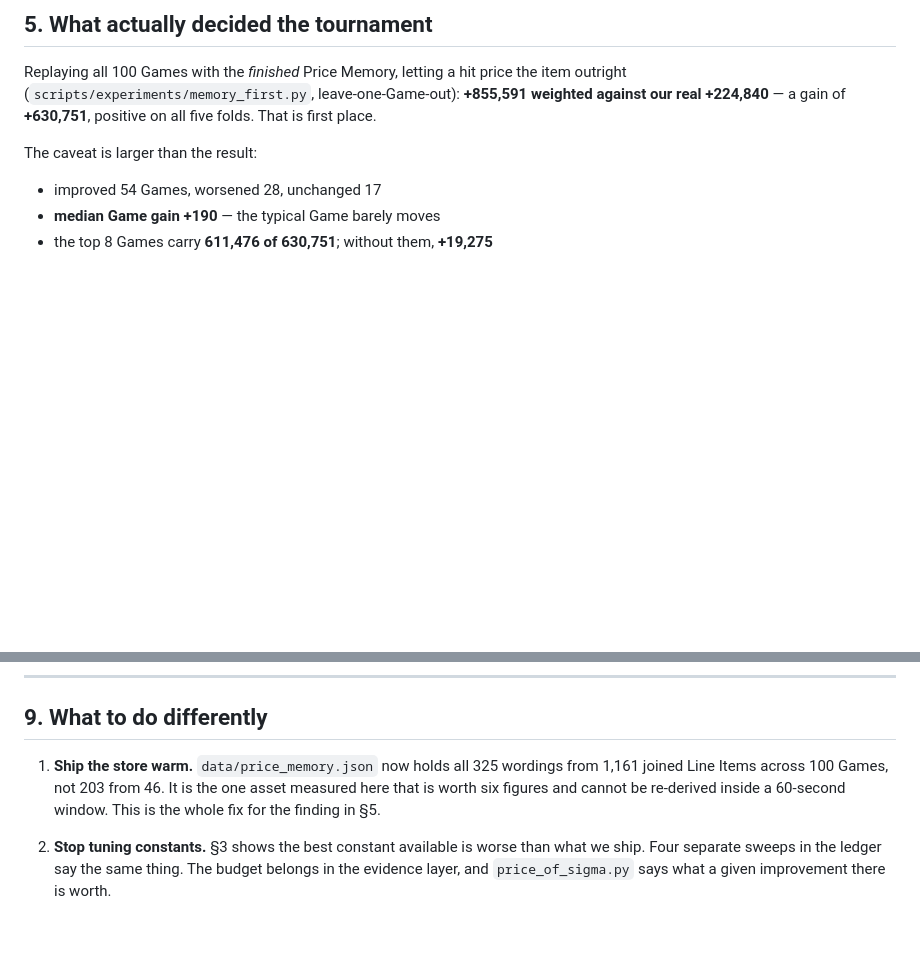
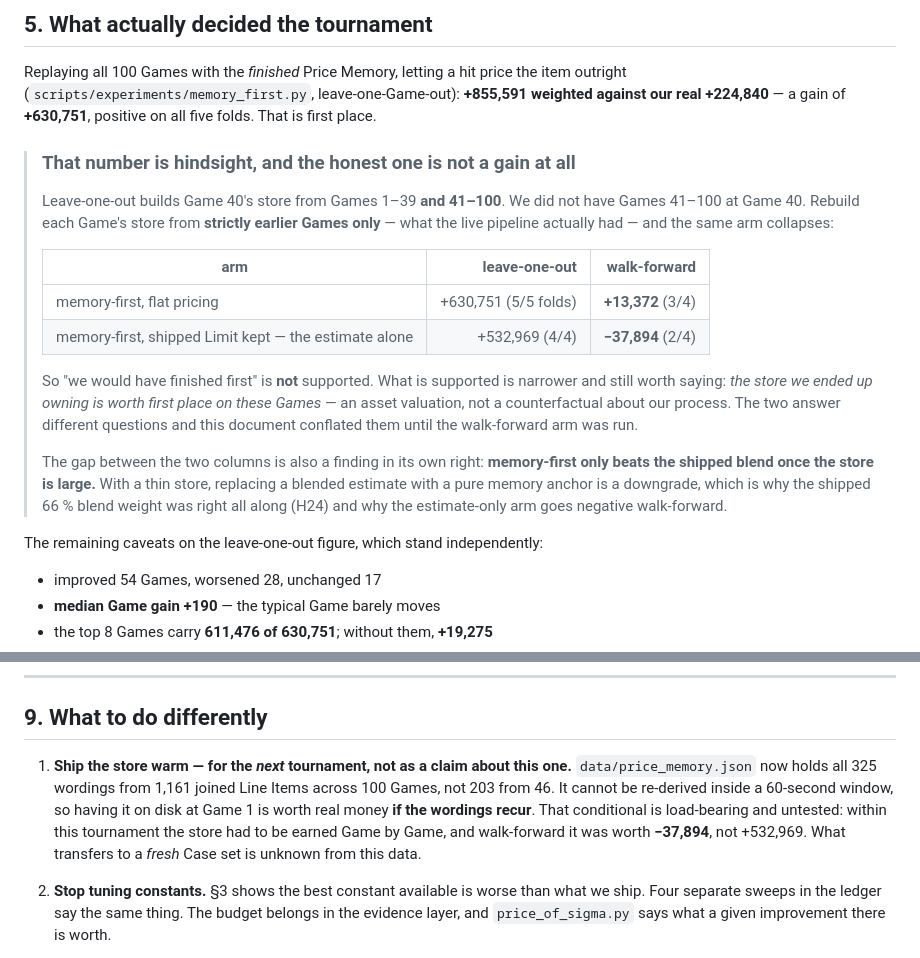
Before and after one commit to eixfachZabii/WireClaim, a Markdown page: docs/POSTMORTEM.md, 2 parts joined by grey strips. Rendered like a GitHub page; blank space fills up the shorter version.

Commit message:
Correct the warm-store headline: it is an asset valuation, not a counterfactual
A reader objected that the +630,751 "first place" result uses knowledge we
would not have had. The objection is right, and checking it properly turned up
a bigger correction than the attribution fix it started as.

Two errors, both now measured rather than argued.

1. The attribution was conflated. The +630,751 arm changes the ESTIMATE (a
memory anchor instead of the blend) AND the PRICING (flat a=0.69t_hat,
b=1.0t_hat instead of the shipped Limit stack). Isolating the estimate by
scaling our real submission -- which preserves the shipped quantile, ceiling
and released clamp -- gives +532,969, with the flat pricing worth the other
~98k.

2. Walk-forward it is not a gain at all. Leave-one-out builds Game 40's store
from Games 1-39 AND 41-100:

                                   leave-one-out    walk-forward
    memory-first, flat pricing          +630,751         +13,372
    memory-first, estimate alone        +532,969         -37,894

Store reach 781 line items against 581. So "we would have finished first" is
NOT supported. What is supported is narrower and still worth saying: the store
we ended up owning is worth first place on these Games. That is an asset
valuation. The two answer different questions and the postmortem conflated them
until the walk-forward arm was run.

The finding hiding in the gap: memory-first only beats the shipped blend once
the store is LARGE. With a thin store, replacing a blended estimate with a pure
memory anchor is a downgrade -- which is why the shipped 66% blend weight
measured best in H24, and why the estimate-only arm goes negative walk-forward
while the same arm at full store is +532,969.

What survives untouched: the cold-start diagnosis. Games 1-25 really did cost
-322,595 and Games 26-100 really did earn +560,850 -- settled Transactions, not
counterfactuals. And H26's NO-BLANKS arm, which reaches third place using no
memory at all and nothing we did not already have at the time, is free of this
objection entirely and is now the better-supported lever.

"Ship the store warm" is demoted from a conclusion to a bet: it pays only if
wordings recur across tournaments, and nothing here measures that. Recorded as
H30; CLAUDE.md, POSTMORTEM.md and the published artifact all corrected at the
source rather than footnoted. 434 tests pass.

Entire-Checkpoint: b7adbe33a72c

```diff
--- a/docs/POSTMORTEM.md
+++ b/docs/POSTMORTEM.md
@@ -165,7 +165,28 @@ Replaying all 100 Games with the *finished* Price Memory, letting a hit price th
 (`scripts/experiments/memory_first.py`, leave-one-Game-out): **+855,591 weighted against our
 real +224,840** — a gain of **+630,751**, positive on all five folds. That is first place.
 
-The caveat is larger than the result:
+> ### That number is hindsight, and the honest one is not a gain at all
+>
+> Leave-one-out builds Game 40's store from Games 1–39 **and 41–100**. We did not have Games
+> 41–100 at Game 40. Rebuild each Game's store from **strictly earlier Games only** — what the
+> live pipeline actually had — and the same arm collapses:
+>
+> | arm | leave-one-out | walk-forward |
+> | --- | ---: | ---: |
+> | memory-first, flat pricing | +630,751 (5/5 folds) | **+13,372** (3/4) |
+> | memory-first, shipped Limit kept — the estimate alone | +532,969 (4/4) | **−37,894** (2/4) |
+>
+> So "we would have finished first" is **not** supported. What is supported is narrower and
+> still worth saying: *the store we ended up owning is worth first place on these Games* — an
+> asset valuation, not a counterfactual about our process. The two answer different questions
+> and this document conflated them until the walk-forward arm was run.
+>
+> The gap between the two columns is also a finding in its own right: **memory-first only beats
+> the shipped blend once the store is large.** With a thin store, replacing a blended estimate
+> with a pure memory anchor is a downgrade, which is why the shipped 66 % blend weight was right
+> all along (H24) and why the estimate-only arm goes negative walk-forward.
+
+The remaining caveats on the leave-one-out figure, which stand independently:
 
 - improved 54 Games, worsened 28, unchanged 17
 - **median Game gain +190** — the typical Game barely moves
@@ -382,10 +403,13 @@ multiplier is worth tens of thousands and is nearly flat in σ; the estimate is
 
 ## 9. What to do differently
 
-1. **Ship the store warm.** `data/price_memory.json` now holds all 325 wordings from 1,161
-   joined Line Items across 100 Games, not 203 from 46. It is the one asset measured here that
-   is worth six figures and cannot be re-derived inside a 60-second window. This is the whole
-   fix for the finding in §5.
+1. **Ship the store warm — for the *next* tournament, not as a claim about this one.**
+   `data/price_memory.json` now holds all 325 wordings from 1,161 joined Line Items across 100
+   Games, not 203 from 46. It cannot be re-derived inside a 60-second window, so having it on
+   disk at Game 1 is worth real money **if the wordings recur**. That conditional is load-bearing
+   and untested: within this tournament the store had to be earned Game by Game, and walk-forward
+   it was worth **−37,894**, not +532,969. What transfers to a *fresh* Case set is unknown from
+   this data.
 2. **Stop tuning constants.** §3 shows the best constant available is worse than what we ship.
    Four separate sweeps in the ledger say the same thing. The budget belongs in the evidence
    layer, and `price_of_sigma.py` says what a given improvement there is worth.
```
Also changed, not shown: CLAUDE.md (+7 -0 lines), 1 other file.
